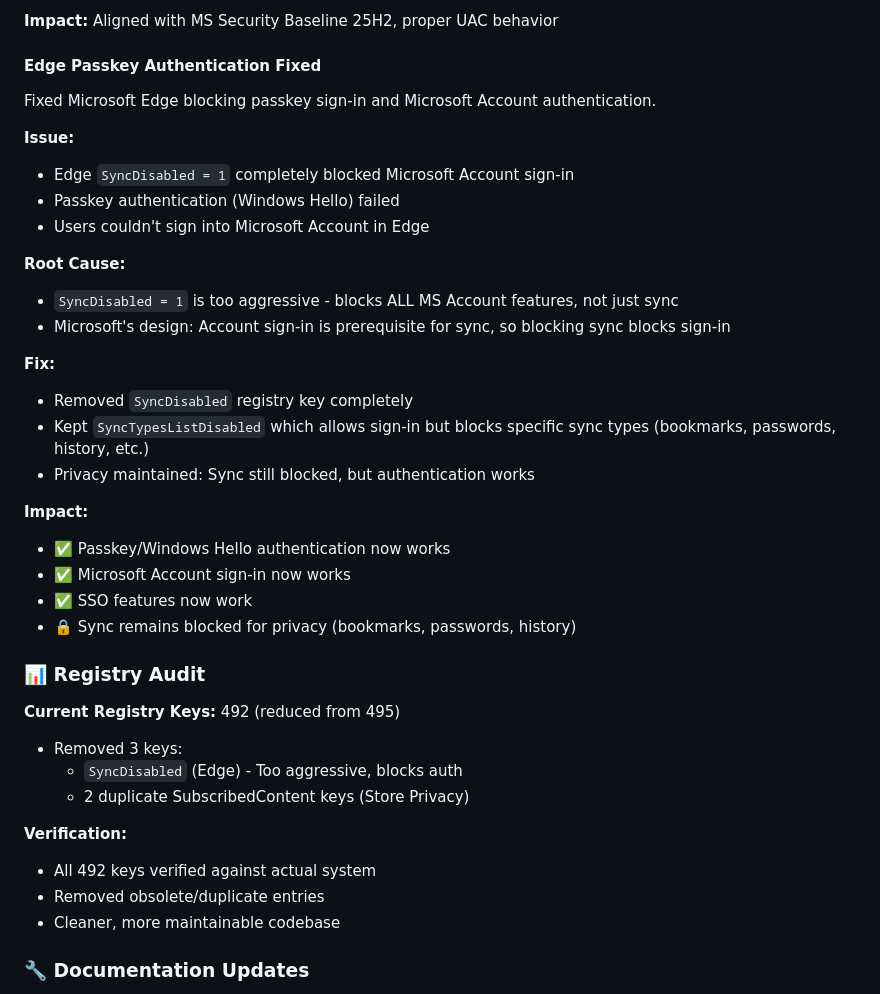
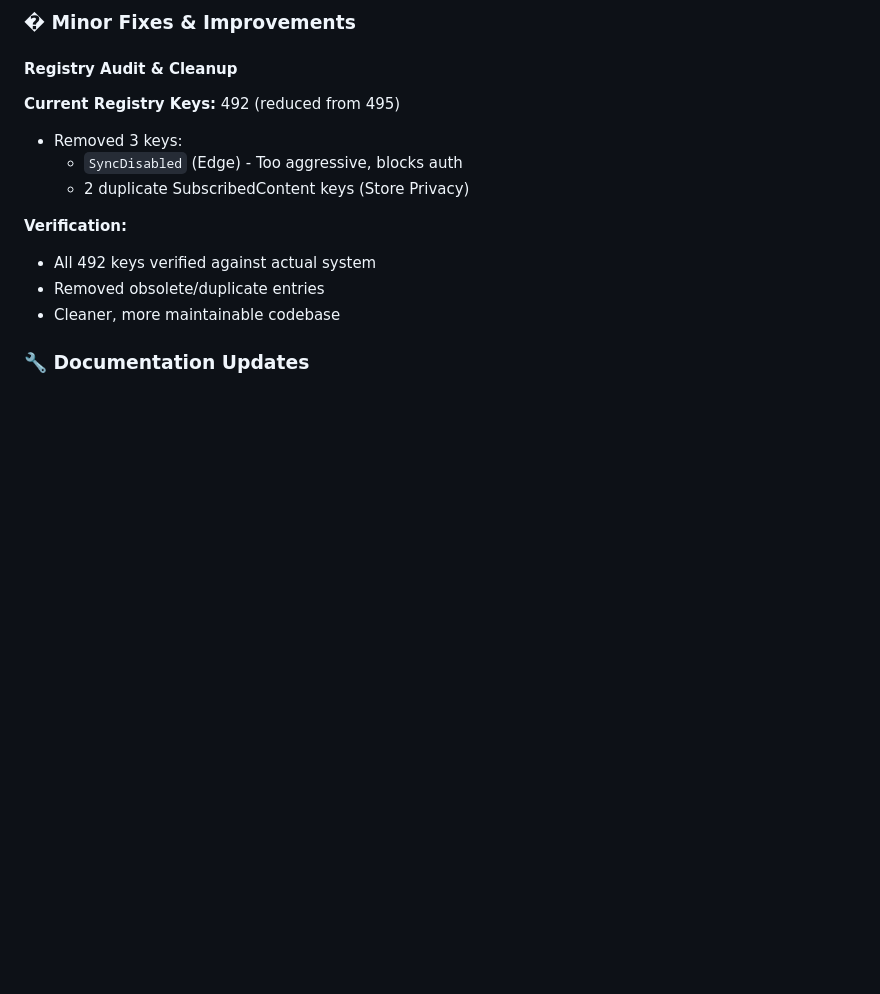
Before and after one commit to NexusOne23/noid-privacy, a Markdown page: CHANGELOG.md, the part around one of its changes. Drawn GitHub-style; blank space fills up the shorter version.

```diff
--- a/CHANGELOG.md
+++ b/CHANGELOG.md
@@ -39,29 +10,6 @@ Fixed UAC prompt behavior to match Microsoft Security Baseline 25H2 recommendati
-**Impact:** Aligned with MS Security Baseline 25H2, proper UAC behavior
-
-#### **Edge Passkey Authentication Fixed**
-Fixed Microsoft Edge blocking passkey sign-in and Microsoft Account authentication.
-
-**Issue:**
-- Edge `SyncDisabled = 1` completely blocked Microsoft Account sign-in
-- Passkey authentication (Windows Hello) failed
-- Users couldn't sign into Microsoft Account in Edge
-
-**Root Cause:**
-- `SyncDisabled = 1` is too aggressive - blocks ALL MS Account features, not just sync
-- Microsoft's design: Account sign-in is prerequisite for sync, so blocking sync blocks sign-in
-
-**Fix:**
-- Removed `SyncDisabled` registry key completely
-- Kept `SyncTypesListDisabled` which allows sign-in but blocks specific sync types (bookmarks, passwords, history, etc.)
-- Privacy maintained: Sync still blocked, but authentication works
-
-**Impact:**
-- ✅ Passkey/Windows Hello authentication now works
-- ✅ Microsoft Account sign-in now works
-- ✅ SSO features now work
-- 🔒 Sync remains blocked for privacy (bookmarks, passwords, history)
-
-### 📊 Registry Audit
+### � Minor Fixes & Improvements
+
+#### **Registry Audit & Cleanup**
 
 **Current Registry Keys:** 492 (reduced from 495)
 - Removed 3 keys:
```
Also changed, not shown: other parts of CHANGELOG.md (+0 -29 lines), README.md (+6 -7 lines).
